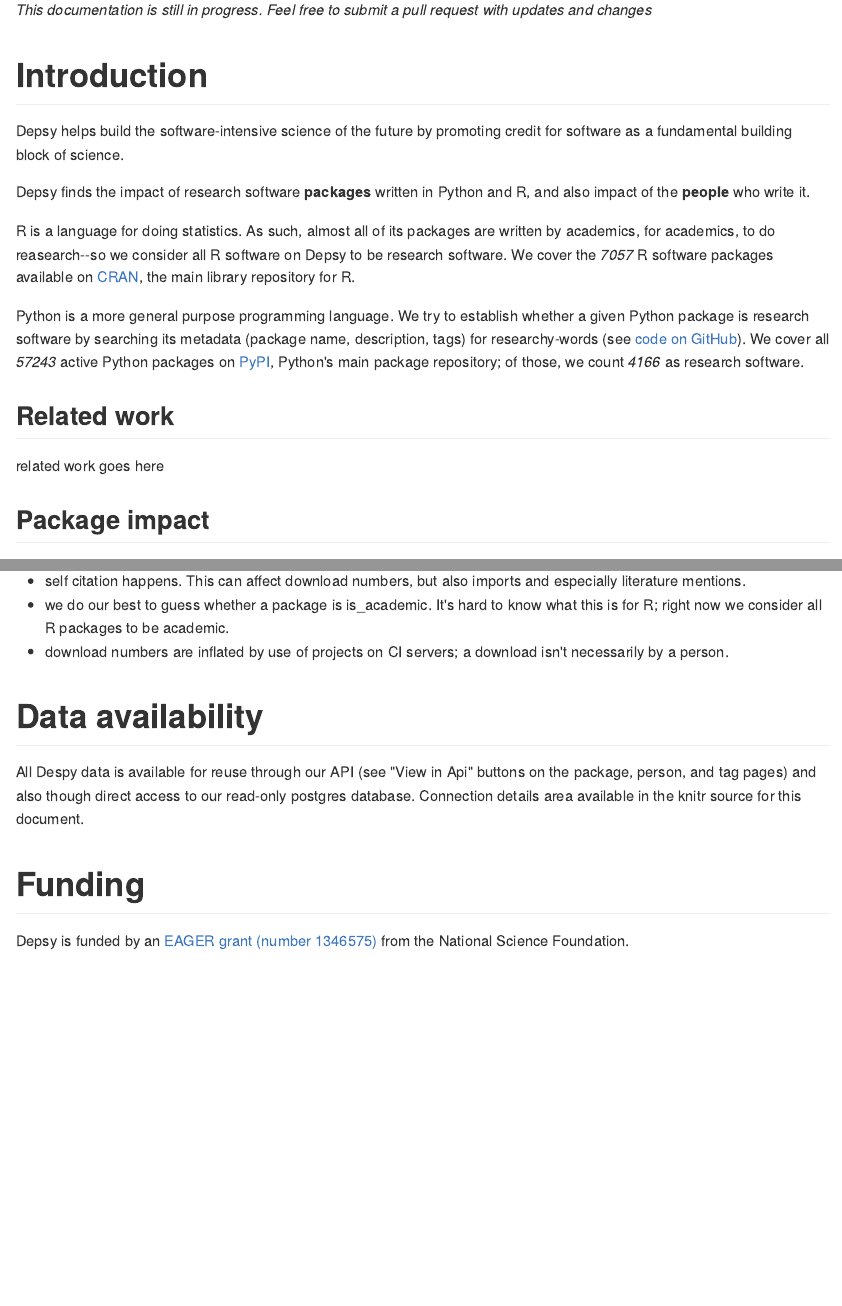
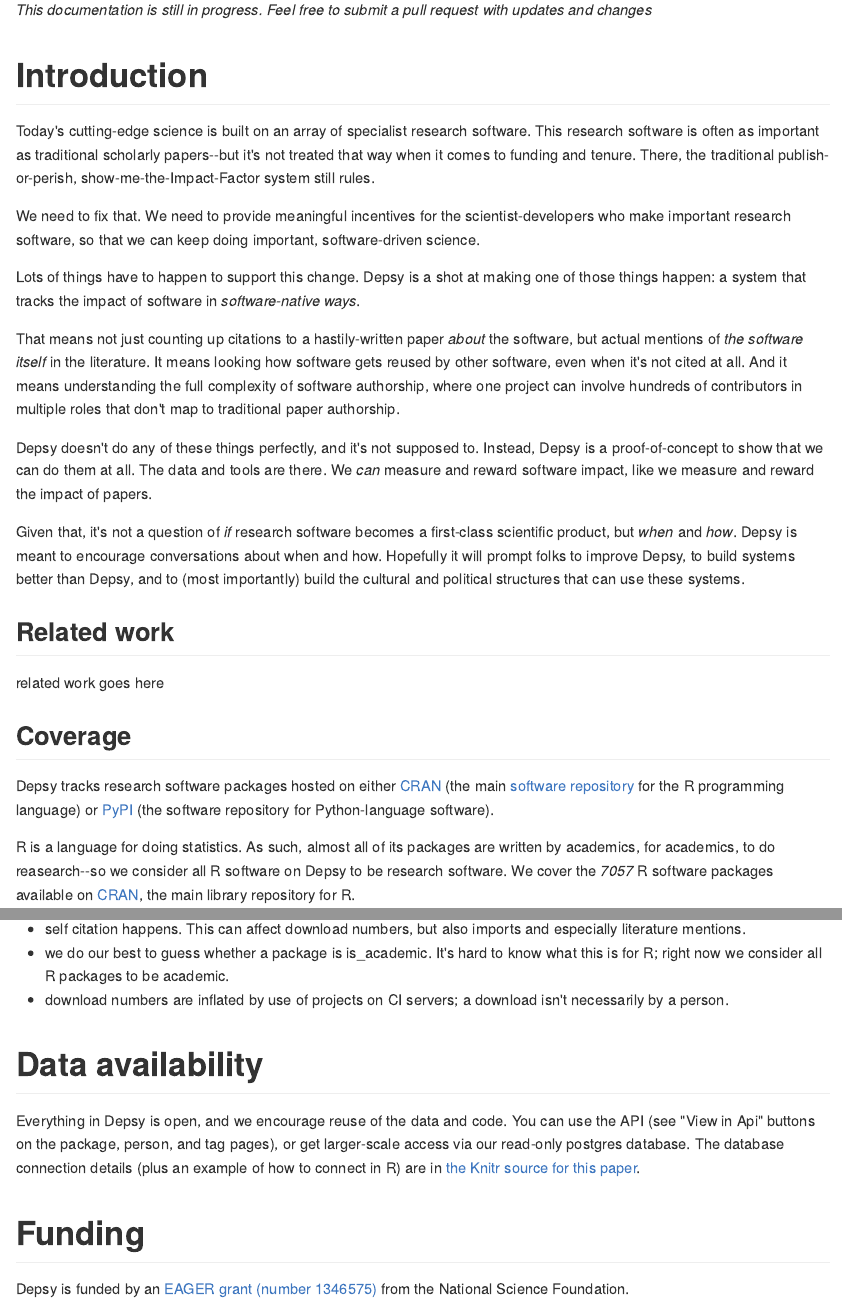
Before and after one commit to ourresearch/depsy-research, an R Markdown document (introducing_depsy.Rmd): the page in a window 1100 px wide, from 150 px down, and a second part further down, joined at a grey line. The pictures show the output file introducing_depsy.md that the author committed with the source, drawn offline in the style of GitHub.

Commit message:
Incorporate most of the about page.

```diff
--- a/introducing_depsy.Rmd
+++ b/introducing_depsy.Rmd
@@ -109,17 +109,31 @@
 
 # Introduction
 
-Depsy helps build the software-intensive science of the future by promoting credit for software as a fundamental building block of science.
+Today's cutting-edge science is built on an array of specialist research software. This research software is often as important as traditional scholarly papers--but it's not treated that way when it comes to funding and tenure. There, the traditional publish-or-perish, show-me-the-Impact-Factor system still rules.
 
-Depsy finds the impact of research software **packages** written in Python and R, and also impact of the **people** who write it.
+We need to fix that. We need to provide meaningful incentives for the scientist-developers who make important research software, so that we can keep doing important, software-driven science.
+
+Lots of things have to happen to support this change. Depsy is a shot at making one of those things happen: a system that tracks the impact of software in *software-native ways*.
+
+That means not just counting up citations to a hastily-written paper *about* the software, but actual mentions of *the software itself* in the literature. It means looking how software gets reused by other software, even when it's not cited at all. And it means understanding the full complexity of software authorship, where one project can involve hundreds of contributors in multiple roles that don't map to traditional paper authorship.
+
+Depsy doesn't do any of these things perfectly, and it's not supposed to. Instead, Depsy is a proof-of-concept to show that we can do them at all. The data and tools are there. We *can* measure and reward software impact, like we measure and reward the impact of papers.
+
+Given that, it's not a question of *if* research software becomes a first-class scientific product, but *when* and *how*. Depsy is meant to encourage conversations about when and how. Hopefully it will prompt folks to improve Depsy, to build systems better than Depsy, and to (most importantly) build the cultural and political structures that can use these systems.
+
+
+## Related work
+
+related work goes here
+
+## Coverage
+
+Depsy tracks research software packages hosted on either [CRAN](https://cran.r-project.org/web/packages/) (the main [software repository](https://en.wikipedia.org/wiki/Software_repository) for the R programming language) or [PyPI](http://pypi.python.org) (the software repository for Python-language software).
 
 R is a language for doing statistics.  As such, almost all of its packages are written by academics, for academics, to do reasearch--so we consider all R software on Depsy to be research software. We cover the *`r dp_aca %>% filter(host=='cran') %>% nrow()`* R software packages available on [CRAN](https://cran.r-project.org/web/packages/), the main library repository for R.
 
 Python is a more general purpose programming language.  We try to establish whether a given Python package is research software by searching its metadata (package name, description, tags) for researchy-words (see [code on GitHub](https://github.com/Impactstory/depsy/blob/870c85ee4598643f496bca76e5a7dff994e53837/models/academic.py)). We cover all *`r dp_all %>% filter(host=='pypi') %>% nrow()`* active Python packages on [PyPI](http://pypi.python.org), Python's main package repository; of those, we count *`r dp_aca %>% filter(host=='pypi') %>% nrow()`* as research software.
 
-## Related work
-
-related work goes here
 
 ## Package impact
 
@@ -274,7 +288,7 @@
 
 # Data availability
 
-All Despy data is available for reuse through our API (see "View in Api" buttons on the package, person, and tag pages) and also though direct access to our read-only postgres database.  Connection details area available in the knitr source for this document.
+Everything in Depsy is open, and we encourage reuse of the data and code. You can use the API (see "View in Api" buttons on the package, person, and tag pages), or get larger-scale access via our read-only postgres database. The database connection details (plus an example of how to connect in R) are in [the Knitr source for this  paper](https://github.com/Impactstory/depsy-research/blob/master/introducing_depsy.Rmd).
 
 # Funding
 
```
Also changed, not shown: introducing_depsy.md.
